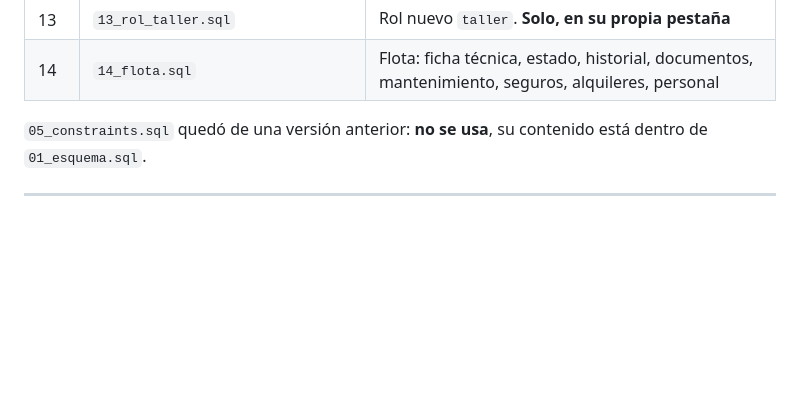
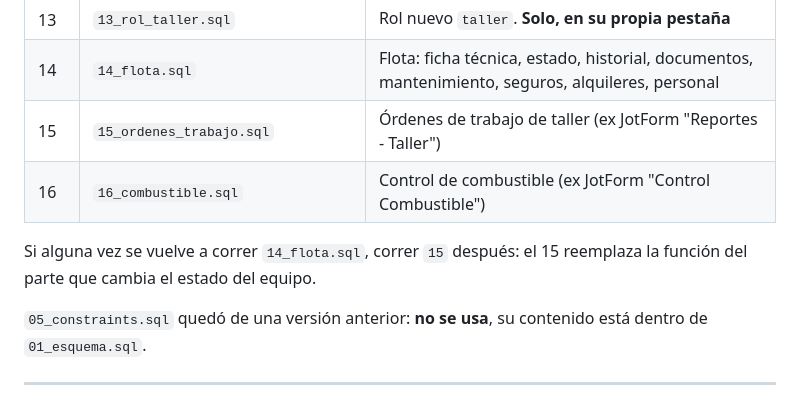
Before and after one commit to tecsul-obras/parte-diario, a Markdown page: README.md, the part around one of its changes. Rendered like a GitHub page; blank space fills up the shorter version.

```diff
--- a/README.md
+++ b/README.md
@@ -51,6 +51,11 @@ Si alguno da error, no sigas con el siguiente.
 | 12 | `12_componente_falla_catalogo.sql` | Componente de falla desde el catálogo |
 | 13 | `13_rol_taller.sql` | Rol nuevo `taller`. **Solo, en su propia pestaña** |
 | 14 | `14_flota.sql` | Flota: ficha técnica, estado, historial, documentos, mantenimiento, seguros, alquileres, personal |
+| 15 | `15_ordenes_trabajo.sql` | Órdenes de trabajo de taller (ex JotForm "Reportes - Taller") |
+| 16 | `16_combustible.sql` | Control de combustible (ex JotForm "Control Combustible") |
+
+Si alguna vez se vuelve a correr `14_flota.sql`, correr `15` después:
+el 15 reemplaza la función del parte que cambia el estado del equipo.
 
 `05_constraints.sql` quedó de una versión anterior: **no se usa**, su
 contenido está dentro de `01_esquema.sql`.
```
Also changed, not shown: other parts of README.md (+66 -0 lines).
